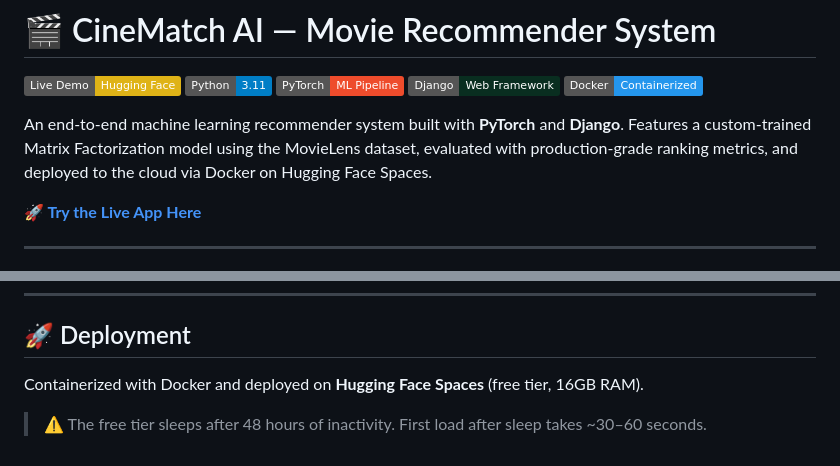
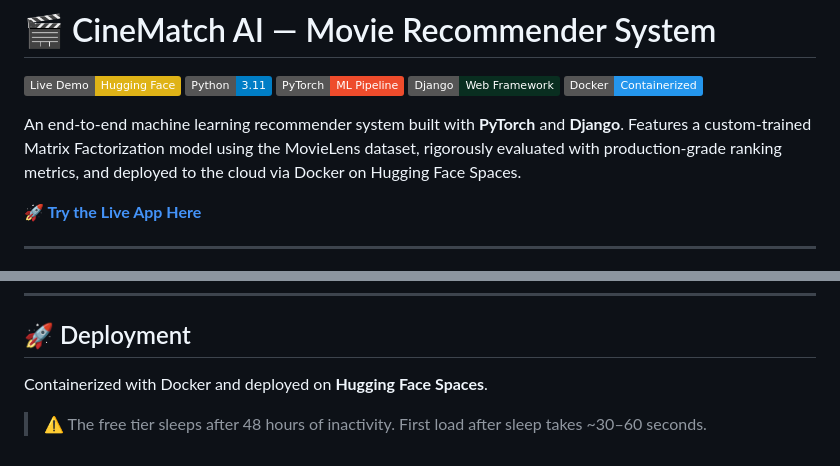
Before and after one commit to RC-15-coder/cinematch-ai, a Markdown page: Readme.md, 2 parts joined by grey strips. Drawn GitHub-style; badges without logos.

Commit message:
Change deployment section from README

```diff
--- a/Readme.md
+++ b/Readme.md
@@ -6,7 +6,7 @@
 [![Django](https://img.shields.io/badge/Django-Web_Framework-092E20.svg)](https://www.djangoproject.com/)
 [![Docker](https://img.shields.io/badge/Docker-Containerized-2496ED.svg)](https://www.docker.com/)
 
-An end-to-end machine learning recommender system built with **PyTorch** and **Django**. Features a custom-trained Matrix Factorization model using the MovieLens dataset, evaluated with production-grade ranking metrics, and deployed to the cloud via Docker on Hugging Face Spaces.
+An end-to-end machine learning recommender system built with **PyTorch** and **Django**. Features a custom-trained Matrix Factorization model using the MovieLens dataset, rigorously evaluated with production-grade ranking metrics, and deployed to the cloud via Docker on Hugging Face Spaces.
 
 **[🚀 Try the Live App Here](https://rc-15-cinematch-ai.hf.space)**
 
@@ -101,6 +101,6 @@ On smaller genre clusters such as Romance, pure Collaborative Filtering occasion
 
 ## 🚀 Deployment
 
-Containerized with Docker and deployed on **Hugging Face Spaces** (free tier, 16GB RAM).
+Containerized with Docker and deployed on **Hugging Face Spaces**.
 
 > ⚠️ The free tier sleeps after 48 hours of inactivity. First load after sleep takes ~30–60 seconds.
```
